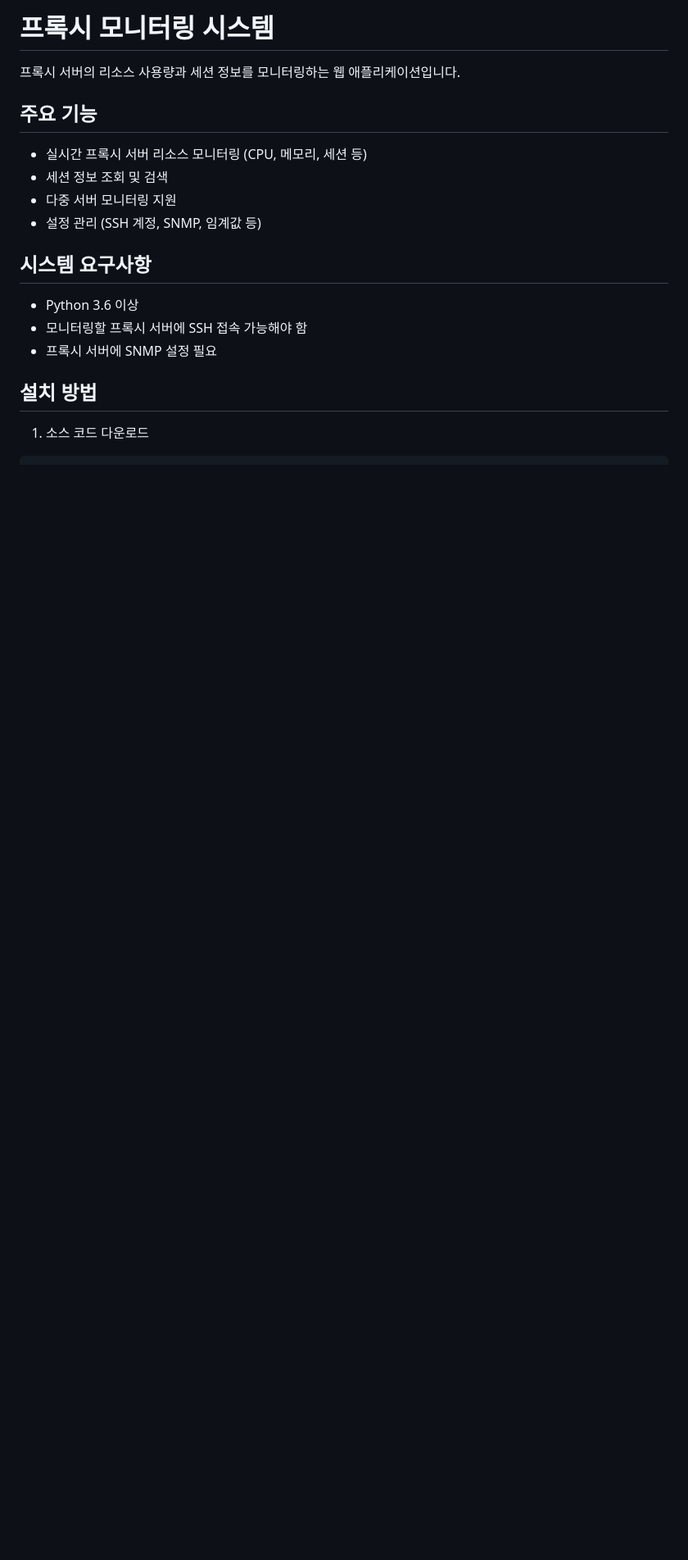
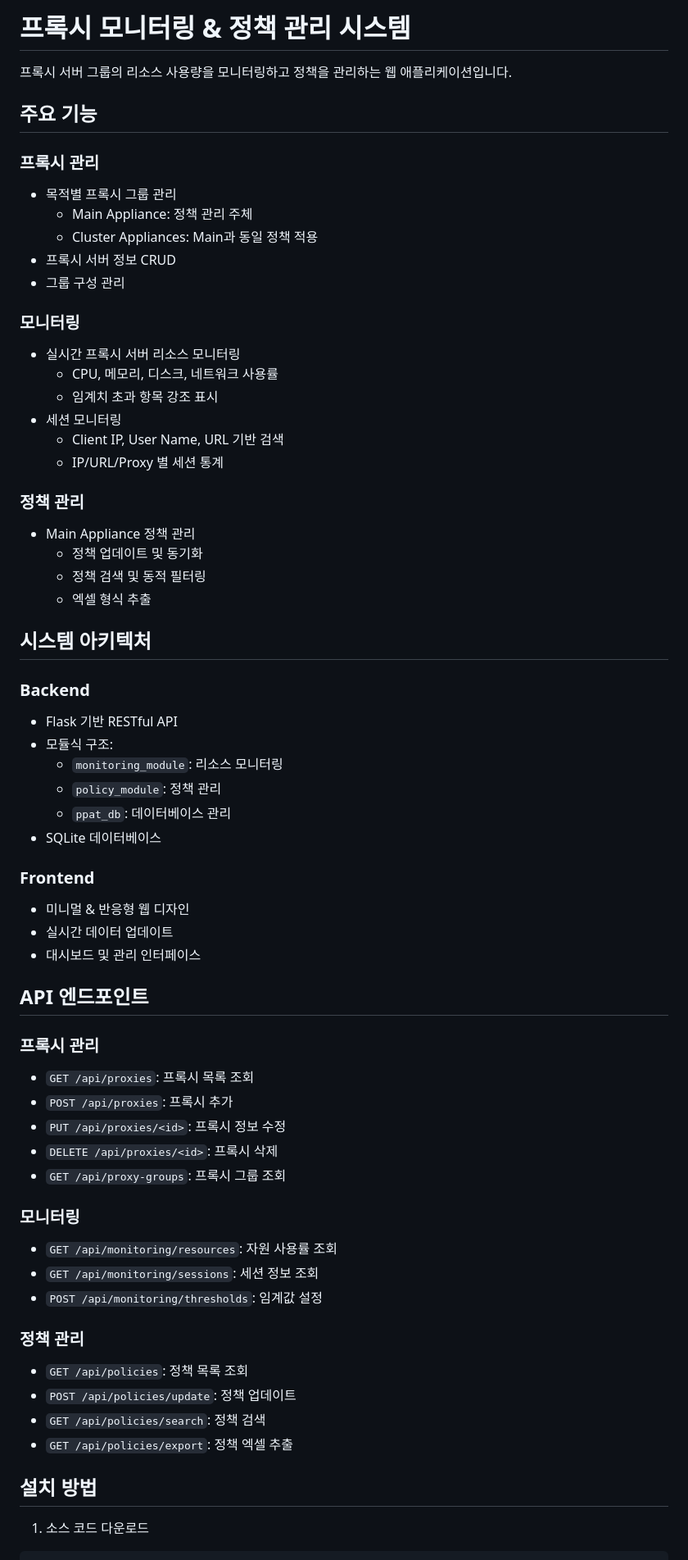
Before and after one commit to hunseop/proxy_tool, a Markdown page: README.md, the part around the change printed below. Shown: that part at 82% size. GitHub-like rendering; blank space fills up the shorter version.

```diff
--- a/README.md
+++ b/README.md
@@ -1,19 +1,64 @@
-# 프록시 모니터링 시스템
+# 프록시 모니터링 & 정책 관리 시스템
 
-프록시 서버의 리소스 사용량과 세션 정보를 모니터링하는 웹 애플리케이션입니다.
+프록시 서버 그룹의 리소스 사용량을 모니터링하고 정책을 관리하는 웹 애플리케이션입니다.
 
 ## 주요 기능
 
-- 실시간 프록시 서버 리소스 모니터링 (CPU, 메모리, 세션 등)
-- 세션 정보 조회 및 검색
-- 다중 서버 모니터링 지원
-- 설정 관리 (SSH 계정, SNMP, 임계값 등)
+### 프록시 관리
+- 목적별 프록시 그룹 관리
+  - Main Appliance: 정책 관리 주체
+  - Cluster Appliances: Main과 동일 정책 적용
+- 프록시 서버 정보 CRUD
+- 그룹 구성 관리
 
-## 시스템 요구사항
+### 모니터링
+- 실시간 프록시 서버 리소스 모니터링
+  - CPU, 메모리, 디스크, 네트워크 사용률
+  - 임계치 초과 항목 강조 표시
+- 세션 모니터링
+  - Client IP, User Name, URL 기반 검색
+  - IP/URL/Proxy 별 세션 통계
 
-- Python 3.6 이상
-- 모니터링할 프록시 서버에 SSH 접속 가능해야 함
-- 프록시 서버에 SNMP 설정 필요
+### 정책 관리
+- Main Appliance 정책 관리
+  - 정책 업데이트 및 동기화
+  - 정책 검색 및 동적 필터링
+  - 엑셀 형식 추출
+
+## 시스템 아키텍처
+
+### Backend
+- Flask 기반 RESTful API
+- 모듈식 구조:
+  - `monitoring_module`: 리소스 모니터링
+  - `policy_module`: 정책 관리
+  - `ppat_db`: 데이터베이스 관리
+- SQLite 데이터베이스
+
+### Frontend
+- 미니멀 & 반응형 웹 디자인
+- 실시간 데이터 업데이트
+- 대시보드 및 관리 인터페이스
+
+## API 엔드포인트
+
+### 프록시 관리
+- `GET /api/proxies`: 프록시 목록 조회
+- `POST /api/proxies`: 프록시 추가
+- `PUT /api/proxies/<id>`: 프록시 정보 수정
+- `DELETE /api/proxies/<id>`: 프록시 삭제
+- `GET /api/proxy-groups`: 프록시 그룹 조회
+
+### 모니터링
+- `GET /api/monitoring/resources`: 자원 사용률 조회
+- `GET /api/monitoring/sessions`: 세션 정보 조회
+- `POST /api/monitoring/thresholds`: 임계값 설정
+
+### 정책 관리
+- `GET /api/policies`: 정책 목록 조회
+- `POST /api/policies/update`: 정책 업데이트
+- `GET /api/policies/search`: 정책 검색
+- `GET /api/policies/export`: 정책 엑셀 추출
 
 ## 설치 방법
 
```
Also changed, not shown: other parts of README.md (+77 -103 lines), docs/PRD.md (added, +152 -0 lines), docs/skyhigh_swg_json_structure_prompt.md (renamed from skyhigh_swg_json_structure_prompt.md).
